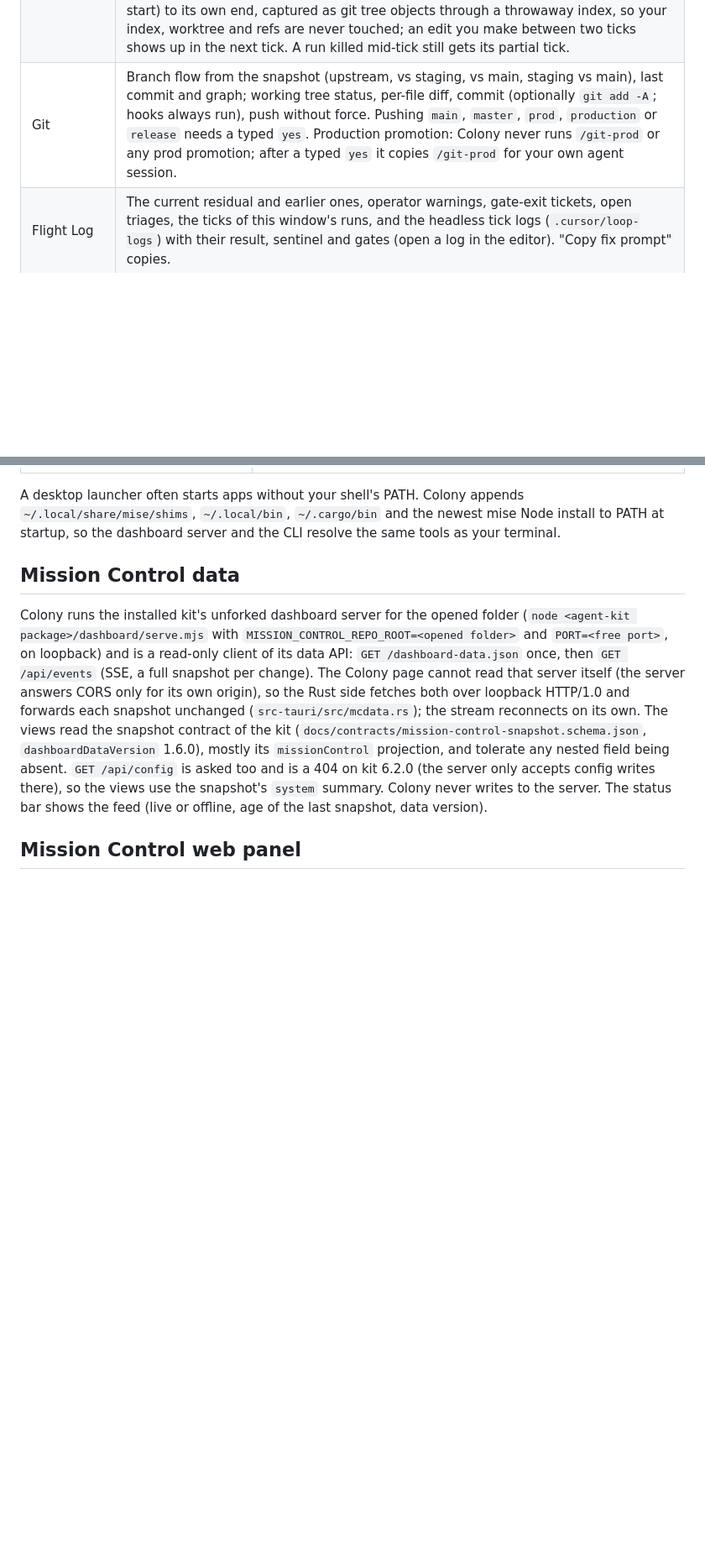
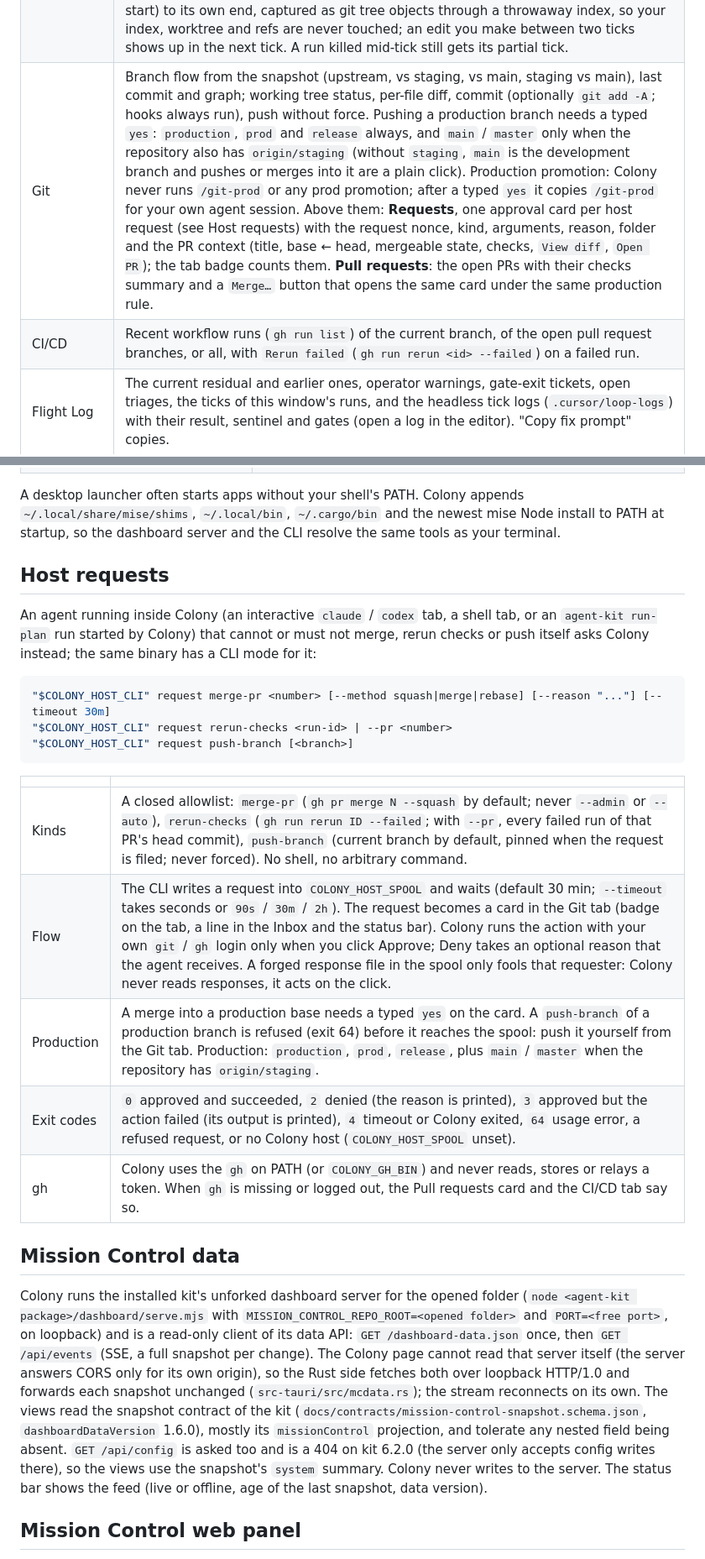
Before and after one commit to agent-kit-startup/colony, a Markdown page: README.md, 2 parts joined by grey strips. Shown at 84% size. Drawn GitHub-style; blank space fills up the shorter version.

Commit message:
docs: describe host requests, the CI/CD tab and the new env vars

````diff
--- a/README.md
+++ b/README.md
@@ -20,7 +20,8 @@ The cockpit is the center of the window. Its first tabs are Mission Control itse
 | Open interactive | `⌘ Interactive` opens the engine's own CLI, unmodified (`claude` or `codex`; the Cursor engines open whichever of those is on PATH), in a center terminal tab in the opened folder, with the picker's model. Colony passes no credentials and reads none: the CLI uses your own login, and its environment is the same as a shell tab's. |
 | Inbox | Live gates: every open HITL gate from every run in this window, any engine, oldest first (tab badge = their count). A button or free text answers it: the driver-protocol line `{"type":"hitl_reply","askId":...,"reply":...}` goes to that run's stdin only. A card leaves when it is answered, the tick ends or the run exits. Colony never answers a gate by itself. Below: Mission Control's attention items (open the file, or `Ask agent` for an allowlisted kit command such as `/plan-review-triage`; anything else copies) and pending gate-exit tickets. |
 | Review | Every tick of every run in this window with the files it changed (added, modified, deleted, renamed; new untracked files included, `.gitignore` respected), a Monaco side-by-side diff per file, commits made during the tick, the `LOOP_TICK_RESULT` line, "Copy patch". A tick is the working tree change from the previous tick end (or the run start) to its own end, captured as git tree objects through a throwaway index, so your index, worktree and refs are never touched; an edit you make between two ticks shows up in the next tick. A run killed mid-tick still gets its partial tick. |
-| Git | Branch flow from the snapshot (upstream, vs staging, vs main, staging vs main), last commit and graph; working tree status, per-file diff, commit (optionally `git add -A`; hooks always run), push without force. Pushing `main`, `master`, `prod`, `production` or `release` needs a typed `yes`. Production promotion: Colony never runs `/git-prod` or any prod promotion; after a typed `yes` it copies `/git-prod` for your own agent session. |
+| Git | Branch flow from the snapshot (upstream, vs staging, vs main, staging vs main), last commit and graph; working tree status, per-file diff, commit (optionally `git add -A`; hooks always run), push without force. Pushing a production branch needs a typed `yes`: `production`, `prod` and `release` always, and `main` / `master` only when the repository also has `origin/staging` (without `staging`, `main` is the development branch and pushes or merges into it are a plain click). Production promotion: Colony never runs `/git-prod` or any prod promotion; after a typed `yes` it copies `/git-prod` for your own agent session. Above them: **Requests**, one approval card per host request (see Host requests) with the request nonce, kind, arguments, reason, folder and the PR context (title, base ← head, mergeable state, checks, `View diff`, `Open PR`); the tab badge counts them. **Pull requests**: the open PRs with their checks summary and a `Merge…` button that opens the same card under the same production rule. |
+| CI/CD | Recent workflow runs (`gh run list`) of the current branch, of the open pull request branches, or all, with `Rerun failed` (`gh run rerun <id> --failed`) on a failed run. |
 | Flight Log | The current residual and earlier ones, operator warnings, gate-exit tickets, open triages, the ticks of this window's runs, and the headless tick logs (`.cursor/loop-logs`) with their result, sentinel and gates (open a log in the editor). "Copy fix prompt" copies. |
 | Explorer | Lazy file tree (`.git` hidden), refresh button. |
 | Editor | Monaco with one tab per file, dirty marker, Ctrl+S save, Ctrl+W close (asks before dropping unsaved changes), Ctrl+P quick open. |
@@ -87,5 +89,23 @@ Open in my editor picks, in order: `editor.command` (a string split on spaces, o
 
 A desktop launcher often starts apps without your shell's PATH. Colony appends `~/.local/share/mise/shims`, `~/.local/bin`, `~/.cargo/bin` and the newest mise Node install to PATH at startup, so the dashboard server and the CLI resolve the same tools as your terminal.
+
+## Host requests
+
+An agent running inside Colony (an interactive `claude` / `codex` tab, a shell tab, or an `agent-kit run-plan` run started by Colony) that cannot or must not merge, rerun checks or push itself asks Colony instead; the same binary has a CLI mode for it:
+
+```bash
+"$COLONY_HOST_CLI" request merge-pr <number> [--method squash|merge|rebase] [--reason "..."] [--timeout 30m]
+"$COLONY_HOST_CLI" request rerun-checks <run-id> | --pr <number>
+"$COLONY_HOST_CLI" request push-branch [<branch>]
+```
+
+| | |
+|---|---|
+| Kinds | A closed allowlist: `merge-pr` (`gh pr merge N --squash` by default; never `--admin` or `--auto`), `rerun-checks` (`gh run rerun ID --failed`; with `--pr`, every failed run of that PR's head commit), `push-branch` (current branch by default, pinned when the request is filed; never forced). No shell, no arbitrary command. |
+| Flow | The CLI writes a request into `COLONY_HOST_SPOOL` and waits (default 30 min; `--timeout` takes seconds or `90s` / `30m` / `2h`). The request becomes a card in the Git tab (badge on the tab, a line in the Inbox and the status bar). Colony runs the action with your own `git` / `gh` login only when you click Approve; Deny takes an optional reason that the agent receives. A forged response file in the spool only fools that requester: Colony never reads responses, it acts on the click. |
+| Production | A merge into a production base needs a typed `yes` on the card. A `push-branch` of a production branch is refused (exit 64) before it reaches the spool: push it yourself from the Git tab. Production: `production`, `prod`, `release`, plus `main` / `master` when the repository has `origin/staging`. |
+| Exit codes | `0` approved and succeeded, `2` denied (the reason is printed), `3` approved but the action failed (its output is printed), `4` timeout or Colony exited, `64` usage error, a refused request, or no Colony host (`COLONY_HOST_SPOOL` unset). |
+| gh | Colony uses the `gh` on PATH (or `COLONY_GH_BIN`) and never reads, stores or relays a token. When `gh` is missing or logged out, the Pull requests card and the CI/CD tab say so. |
 
 ## Mission Control data
 
````
Also changed, not shown: other parts of README.md (+4 -3 lines).
